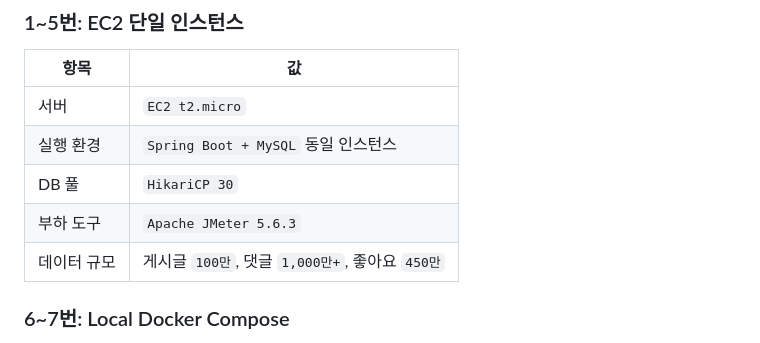
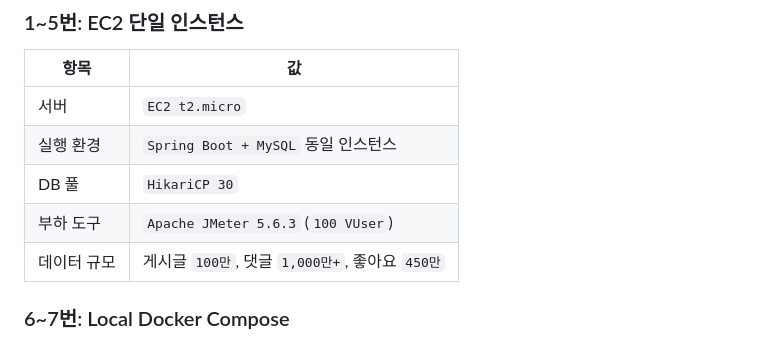
Before and after one commit to Popping-community/Popping-Server, a Markdown page: README.md, the part around the change. GitHub-like rendering.

Commit message:
docs: add 100 VUser spec to EC2 load test environment
Co-Authored-By: Claude Opus 4.6 <noreply@anthropic.com>

```diff
--- a/README.md
+++ b/README.md
@@ -140,7 +140,7 @@ Scale Out 후 MySQL 단일 인스턴스가 CPU 100%로 포화되어 병목이
 | 서버 | `EC2 t2.micro` |
 | 실행 환경 | `Spring Boot + MySQL` 동일 인스턴스 |
 | DB 풀 | `HikariCP 30` |
-| 부하 도구 | `Apache JMeter 5.6.3` |
+| 부하 도구 | `Apache JMeter 5.6.3` (`100 VUser`) |
 | 데이터 규모 | 게시글 `100만`, 댓글 `1,000만+`, 좋아요 `450만` |
 
 ### 6~7번: Local Docker Compose
```
